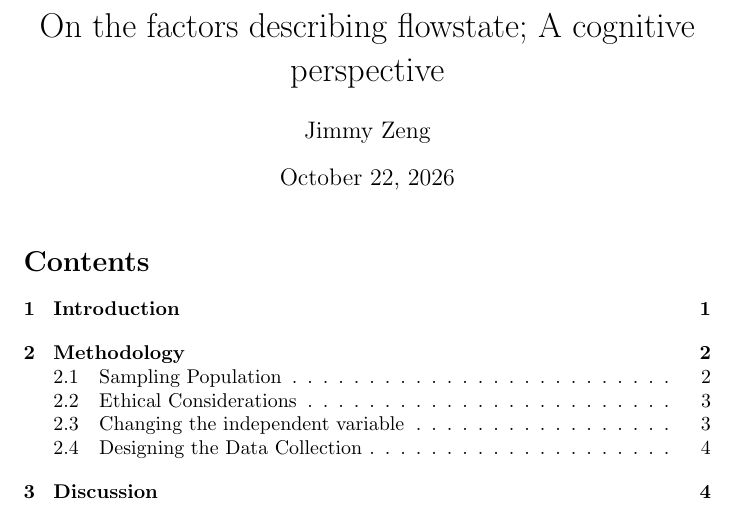
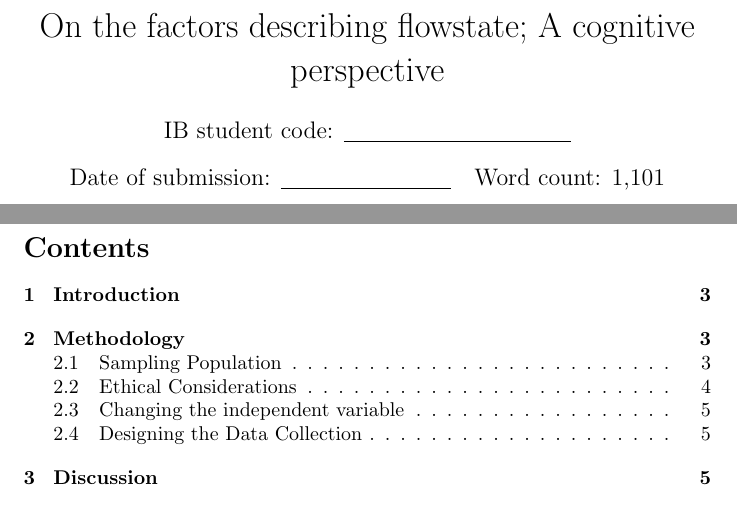
Before and after one commit to Jimmytheprofessionaldumbass/PsychIA, a LaTeX document (main.tex): part of page 1 of 4 before the commit and two parts of pages 1 and 2 of 6 after it, the two joined at a grey line, cut so that both start at the same text. Compiled offline with pdfLaTeX.

Commit message:
format: Psych IA title page now carries the four required fields (title, student code, submission date, word count) on its own page

```diff
--- a/main.tex
+++ b/main.tex
@@ -3,7 +3,8 @@
 \usepackage{graphicx}
 
 \title{On the factors describing flowstate; A cognitive perspective}
-\author{Jimmy Zeng}
+\author{IB student code: \underline{\hspace{4cm}}}
+\date{Date of submission: \underline{\hspace{3cm}}\quad Word count: 1,101}
 
 \usepackage[backend=biber,style=apa]{biblatex}
 \addbibresource{works_cited.bib}
```
Also changed, not shown: main.tex (3 more changed lines), 1 other file.
